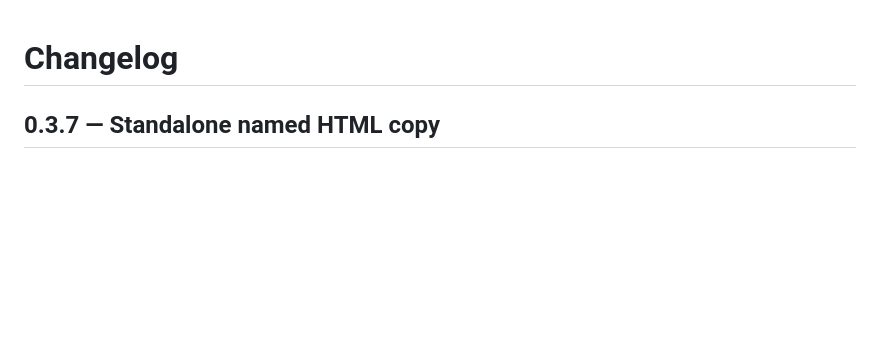
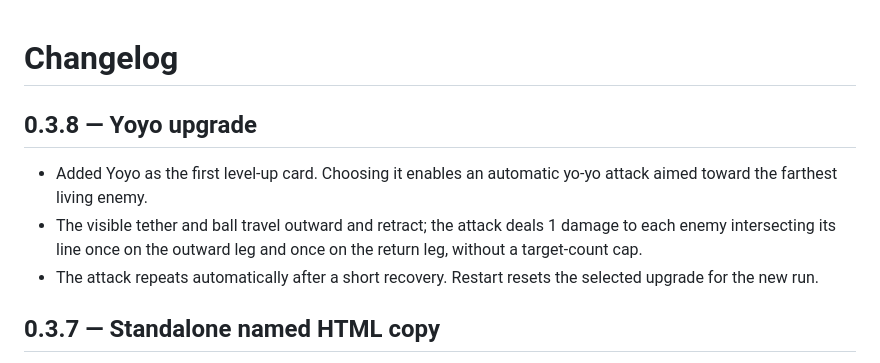
Before and after one commit to 27nelsonc-oss/Random-game, a Markdown page: CHANGELOG.md, the part around the change. GitHub-like rendering; blank space fills up the shorter version.

Commit message:
Document Yoyo upgrade

```diff
--- a/CHANGELOG.md
+++ b/CHANGELOG.md
@@ -1,4 +1,10 @@
 # Changelog
+
+## 0.3.8 — Yoyo upgrade
+- Added Yoyo as the first level-up card. Choosing it enables an automatic yo-yo attack aimed toward the farthest living enemy.
+- The visible tether and ball travel outward and retract; the attack deals 1 damage to each enemy intersecting its line once on the outward leg and once on the return leg, without a target-count cap.
+- The attack repeats automatically after a short recovery. Restart resets the selected upgrade for the new run.
+
 
 ## 0.3.7 — Standalone named HTML copy
 - Added `Random_Game.html` as an exact copy of the current game for separate testing, retaining `index.html` unchanged.
```
